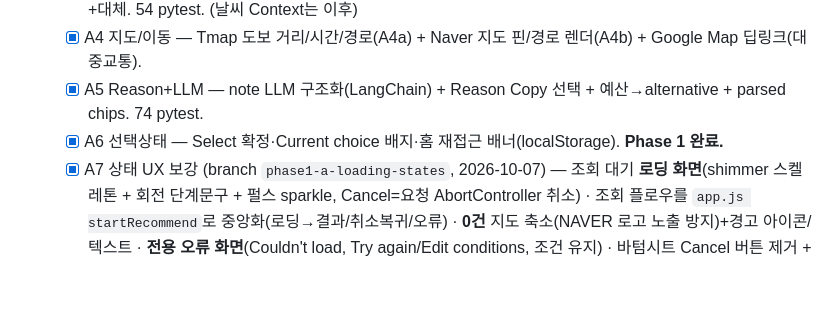
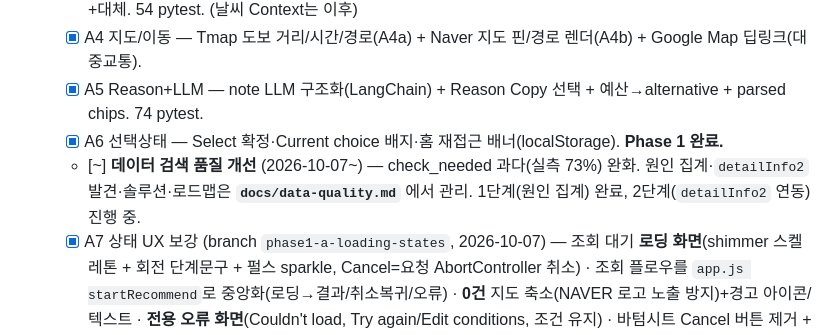
Before and after one commit to techietaek/codyssey-konnect, a Markdown page: agent-flow.md, the part around the change. Drawn GitHub-style; blank space fills up the shorter version.

```diff
--- a/agent-flow.md
+++ b/agent-flow.md
@@ -25,6 +25,7 @@
   - [x] A4 지도/이동 — Tmap 도보 거리/시간/경로(A4a) + Naver 지도 핀/경로 렌더(A4b) + Google Map 딥링크(대중교통).
   - [x] A5 Reason+LLM — note LLM 구조화(LangChain) + Reason Copy 선택 + 예산→alternative + parsed chips. 74 pytest.
   - [x] A6 선택상태 — Select 확정·Current choice 배지·홈 재접근 배너(localStorage). **Phase 1 완료.**
+  - [~] **데이터 검색 품질 개선** (2026-10-07~) — check_needed 과다(실측 73%) 완화. 원인 집계·`detailInfo2` 발견·솔루션·로드맵은 **`docs/data-quality.md`** 에서 관리. 1단계(원인 집계) 완료, 2단계(`detailInfo2` 연동) 진행 중.
   - [x] A7 상태 UX 보강 (branch `phase1-a-loading-states`, 2026-10-07) — 조회 대기 **로딩 화면**(shimmer 스켈레톤 + 회전 단계문구 + 펄스 sparkle, Cancel=요청 AbortController 취소) · 조회 플로우를 `app.js startRecommend`로 중앙화(로딩→결과/취소복귀/오류) · **0건** 지도 축소(NAVER 로고 노출 방지)+경고 아이콘/텍스트 · **전용 오류 화면**(Couldn't load, Try again/Edit conditions, 조건 유지) · 바텀시트 Cancel 버튼 제거 + **grip 스와이프-다운 닫기**(백드롭/Esc 유지). headless 렌더/드래그 검증 Green.
 - [ ] Phase 2 — 로그인·개인화 ← **다음 Phase**
 - [ ] Phase 3 — RAG · B 문화루트
```
Also changed, not shown: docs/data-quality.md (added, +102 -0 lines).
